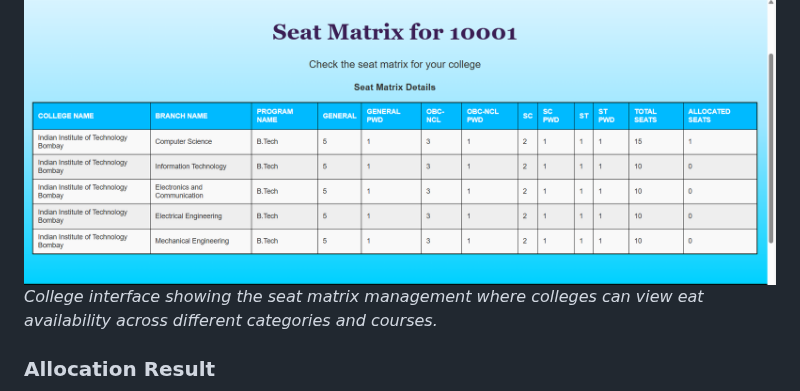
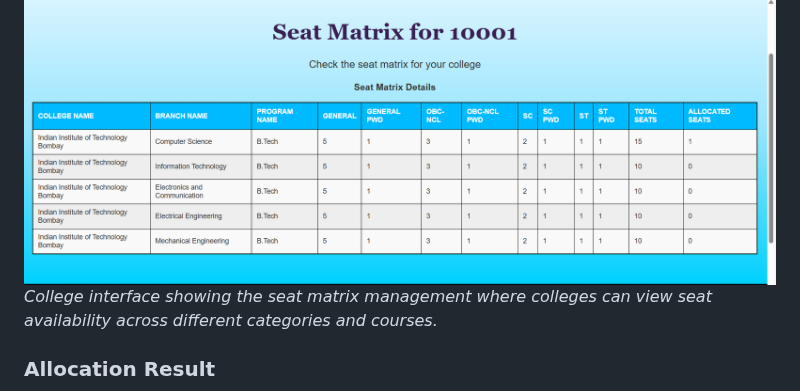
Before and after one commit to Ayush-2224/College_Mantra, a Markdown page: README.md, the part around the change. Rendered like a GitHub page.

```diff
--- a/README.md
+++ b/README.md
@@ -75,7 +75,7 @@ College Mantra is a sophisticated college admission management system that autom
 
 ### College Seat Matrix
 ![College Seat Matrix](readme_photo/file_2025-07-03_11.53.29.png)
-*College interface showing the seat matrix management where colleges can view eat availability across different categories and courses.*
+*College interface showing the seat matrix management where colleges can view seat availability across different categories and courses.*
 
 ### Allocation Result
 ![Allocation Result](readme_photo/file_2025-07-03_11.11.50.png)
```
